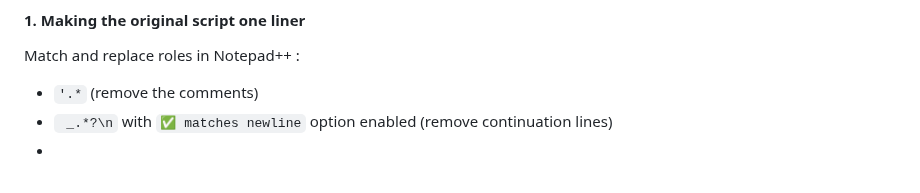
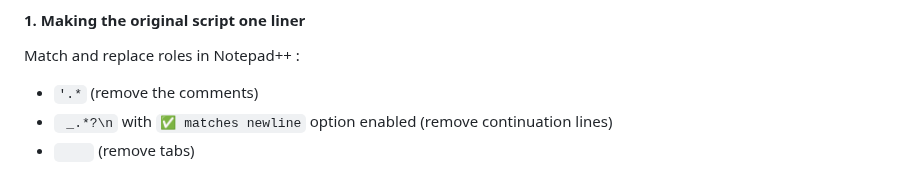
Before and after one commit to solimanalmansor/OSWE-Prep, a Markdown page: OSWE-Labs/ManageEngine/README.md, the part around the change. Rendered like a GitHub page.

```diff
--- a/OSWE-Labs/ManageEngine/README.md
+++ b/OSWE-Labs/ManageEngine/README.md
@@ -21,4 +21,4 @@ Java web applications use a deployment descriptor file named **`web.xml`** to de
 Match and replace roles in Notepad++ :
 - `'.*` (remove the comments)
 - ` _.*?\n` with `✅ matches newline` option enabled (remove continuation lines)
--
+- `    ` (remove tabs)
```
